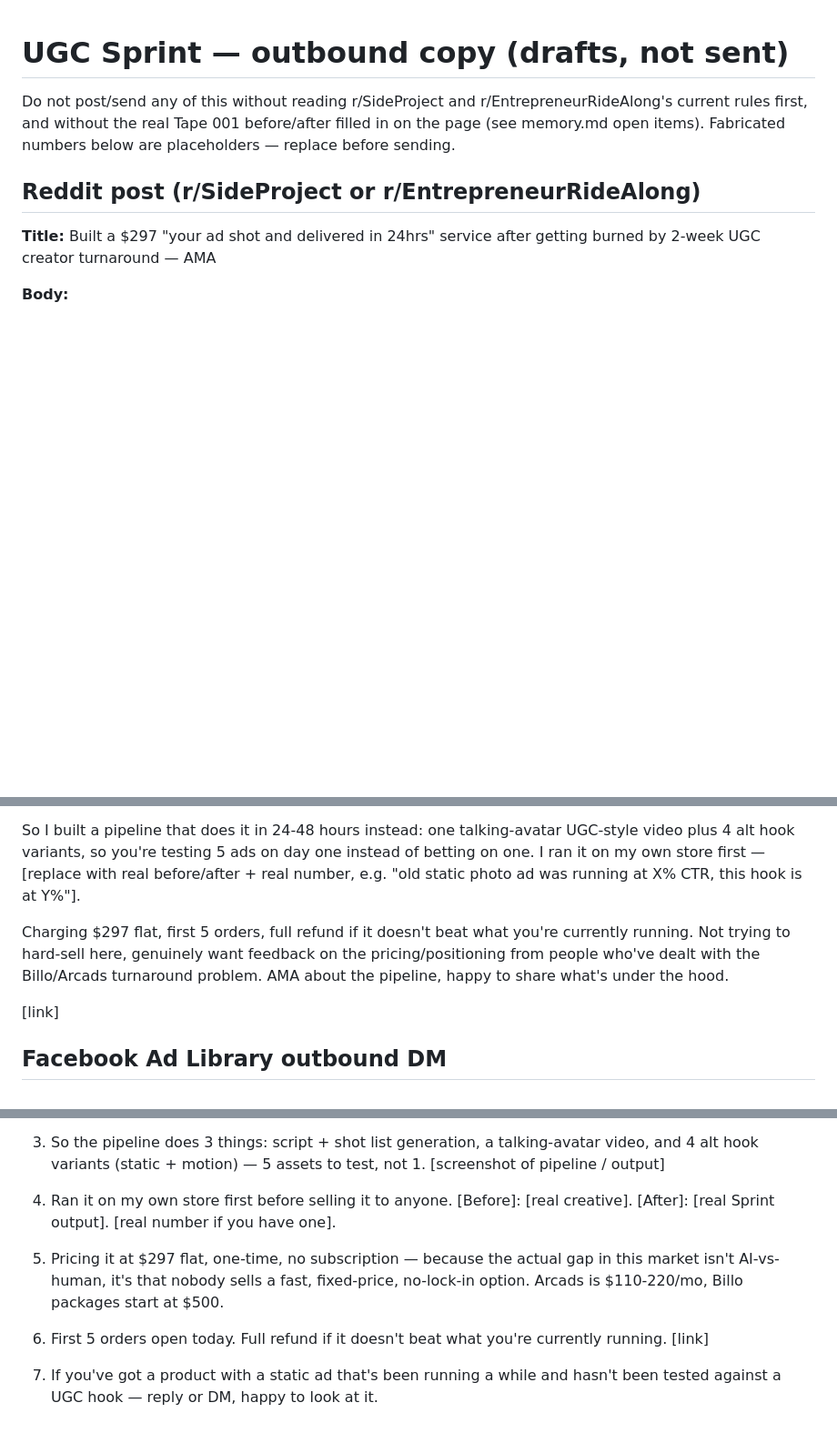
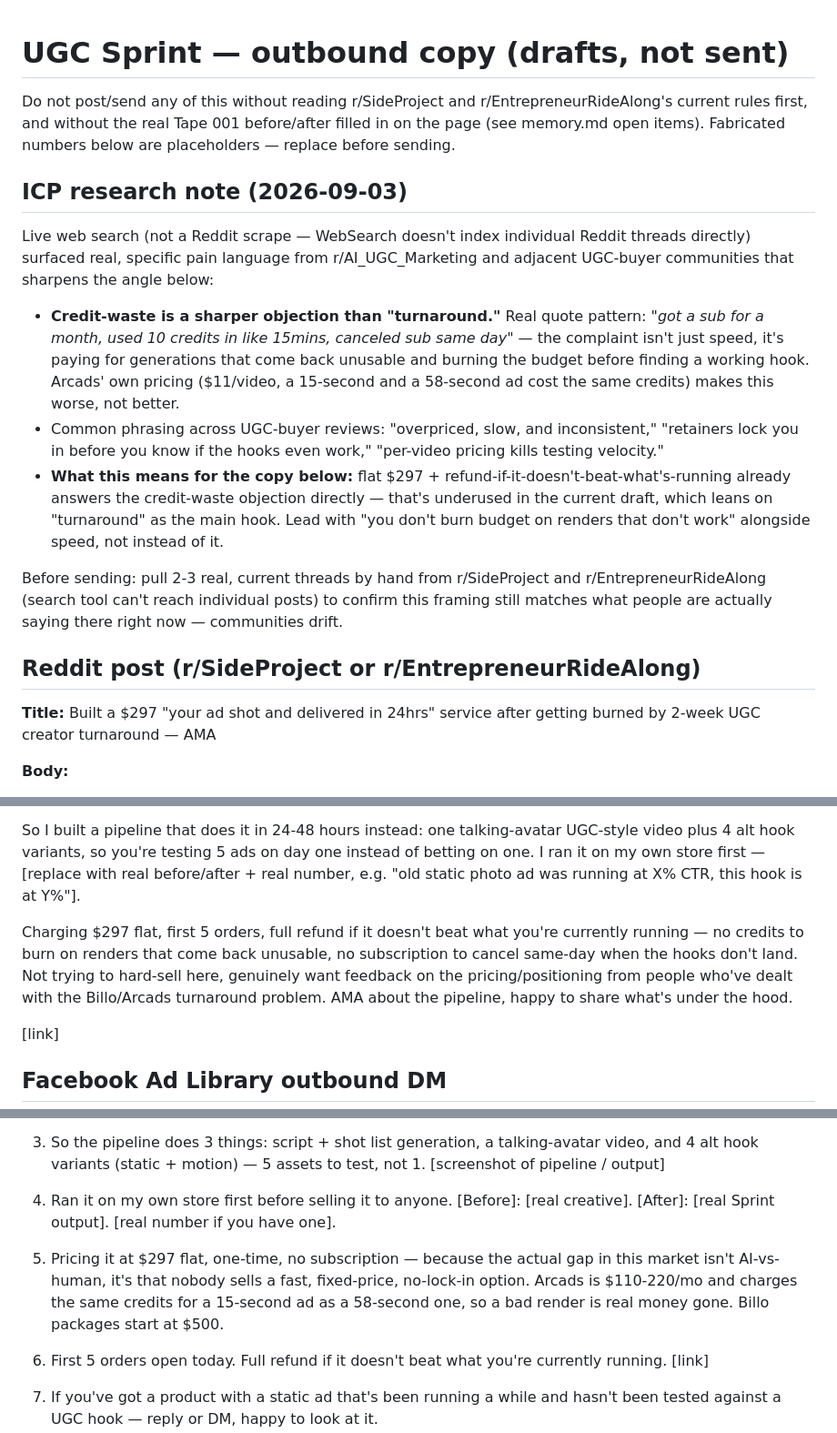
Before and after one commit to liveskyhigh84/ugc-sprint, a Markdown page: marketing/outbound_scripts.md, 3 parts joined by grey strips. Shown at 91% size. GitHub-like rendering; blank space fills up the shorter version.

Commit message:
docs: sharpen outbound copy with real credit-waste pain language
Web research (r/AI_UGC_Marketing + adjacent UGC-buyer reviews) surfaced a
sharper objection than turnaround speed: credit-waste on unusable renders
("used 10 credits in 15 mins, canceled same day"). Flat $297 + refund
already answers this — the draft leaned on turnaround as the main hook and
underused the credit-waste angle. Still not sent; still needs a hand pass
on live r/SideProject and r/EntrepreneurRideAlong threads before posting.

Not pushed — copy changes stay local until Leon reviews and sends.

Co-Authored-By: Claude Sonnet 5 <noreply@anthropic.com>
Claude-Session: https://claude.ai/code/session_01PsAtTfSzTakvg297vgsjHV

```diff
--- a/marketing/outbound_scripts.md
+++ b/marketing/outbound_scripts.md
@@ -1,6 +1,29 @@
 # UGC Sprint — outbound copy (drafts, not sent)
 
 Do not post/send any of this without reading r/SideProject and r/EntrepreneurRideAlong's current rules first, and without the real Tape 001 before/after filled in on the page (see memory.md open items). Fabricated numbers below are placeholders — replace before sending.
+
+## ICP research note (2026-09-03)
+
+Live web search (not a Reddit scrape — WebSearch doesn't index individual Reddit threads
+directly) surfaced real, specific pain language from r/AI_UGC_Marketing and adjacent
+UGC-buyer communities that sharpens the angle below:
+
+- **Credit-waste is a sharper objection than "turnaround."** Real quote pattern: *"got a sub
+  for a month, used 10 credits in like 15mins, canceled sub same day"* — the complaint isn't
+  just speed, it's paying for generations that come back unusable and burning the budget
+  before finding a working hook. Arcads' own pricing ($11/video, a 15-second and a 58-second
+  ad cost the same credits) makes this worse, not better.
+- Common phrasing across UGC-buyer reviews: "overpriced, slow, and inconsistent," "retainers
+  lock you in before you know if the hooks even work," "per-video pricing kills testing
+  velocity."
+- **What this means for the copy below:** flat $297 + refund-if-it-doesn't-beat-what's-running
+  already answers the credit-waste objection directly — that's underused in the current draft,
+  which leans on "turnaround" as the main hook. Lead with "you don't burn budget on renders
+  that don't work" alongside speed, not instead of it.
+
+Before sending: pull 2-3 real, current threads by hand from r/SideProject and
+r/EntrepreneurRideAlong (search tool can't reach individual posts) to confirm this framing
+still matches what people are actually saying there right now — communities drift.
 
 ## Reddit post (r/SideProject or r/EntrepreneurRideAlong)
 
@@ -12,7 +35,7 @@ I run [your store], and the thing that kept killing my ad testing was turnaround
 
 So I built a pipeline that does it in 24-48 hours instead: one talking-avatar UGC-style video plus 4 alt hook variants, so you're testing 5 ads on day one instead of betting on one. I ran it on my own store first — [replace with real before/after + real number, e.g. "old static photo ad was running at X% CTR, this hook is at Y%"].
 
-Charging $297 flat, first 5 orders, full refund if it doesn't beat what you're currently running. Not trying to hard-sell here, genuinely want feedback on the pricing/positioning from people who've dealt with the Billo/Arcads turnaround problem. AMA about the pipeline, happy to share what's under the hood.
+Charging $297 flat, first 5 orders, full refund if it doesn't beat what you're currently running — no credits to burn on renders that come back unusable, no subscription to cancel same-day when the hooks don't land. Not trying to hard-sell here, genuinely want feedback on the pricing/positioning from people who've dealt with the Billo/Arcads turnaround problem. AMA about the pipeline, happy to share what's under the hood.
 
 [link]
 
@@ -42,7 +65,7 @@ Want me to send a rough hook idea for [product] first, no charge, so you can see
 
 4. Ran it on my own store first before selling it to anyone. [Before]: [real creative]. [After]: [real Sprint output]. [real number if you have one].
 
-5. Pricing it at $297 flat, one-time, no subscription — because the actual gap in this market isn't AI-vs-human, it's that nobody sells a fast, fixed-price, no-lock-in option. Arcads is $110-220/mo, Billo packages start at $500.
+5. Pricing it at $297 flat, one-time, no subscription — because the actual gap in this market isn't AI-vs-human, it's that nobody sells a fast, fixed-price, no-lock-in option. Arcads is $110-220/mo and charges the same credits for a 15-second ad as a 58-second one, so a bad render is real money gone. Billo packages start at $500.
 
 6. First 5 orders open today. Full refund if it doesn't beat what you're currently running. [link]
 
```
